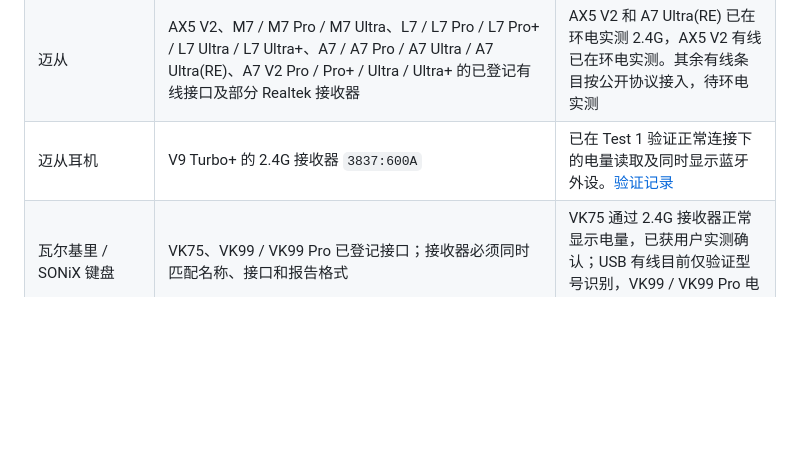
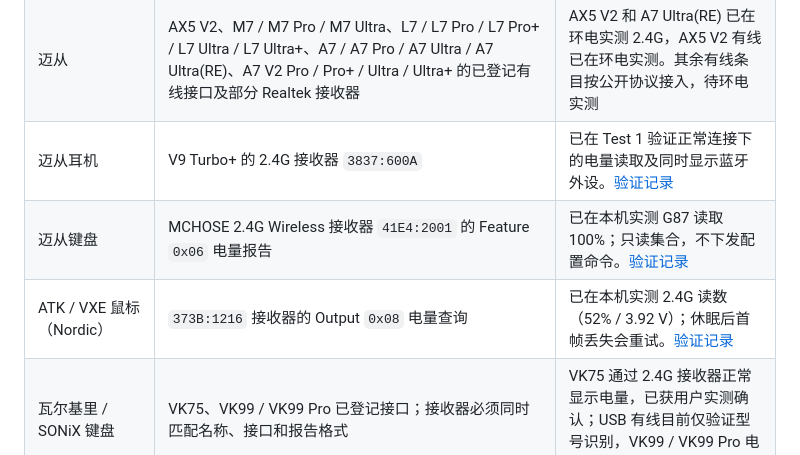
Before and after one commit to echoinzephyr/PeriRing, a Markdown page: SUPPORTED-DEVICES.md, the part around the change. Drawn GitHub-style; blank space fills up the shorter version.

```diff
--- a/SUPPORTED-DEVICES.md
+++ b/SUPPORTED-DEVICES.md
@@ -7,6 +7,8 @@
 | 标准蓝牙 | Windows 已上报电量的鼠标、键盘、耳机等；标准 BLE Battery Service | 本机系统读数已验证；BLE 直读待实测 |
 | 迈从 | AX5 V2、M7 / M7 Pro / M7 Ultra、L7 / L7 Pro / L7 Pro+ / L7 Ultra / L7 Ultra+、A7 / A7 Pro / A7 Ultra / A7 Ultra(RE)、A7 V2 Pro / Pro+ / Ultra / Ultra+ 的已登记有线接口及部分 Realtek 接收器 | AX5 V2 和 A7 Ultra(RE) 已在环电实测 2.4G，AX5 V2 有线已在环电实测。其余有线条目按公开协议接入，待环电实测 |
 | 迈从耳机 | V9 Turbo+ 的 2.4G 接收器 `3837:600A` | 已在 Test 1 验证正常连接下的电量读取及同时显示蓝牙外设。[验证记录](docs/MCHOSE-V9-TURBO-VALIDATION.md) |
+| 迈从键盘 | MCHOSE 2.4G Wireless 接收器 `41E4:2001` 的 Feature `0x06` 电量报告 | 已在本机实测 G87 读取 100%；只读集合，不下发配置命令。[验证记录](docs/ATK-NORDIC-MCHOSE-G87-VALIDATION.md) |
+| ATK / VXE 鼠标（Nordic） | `373B:1216` 接收器的 Output `0x08` 电量查询 | 已在本机实测 2.4G 读数（52% / 3.92 V）；休眠后首帧丢失会重试。[验证记录](docs/ATK-NORDIC-MCHOSE-G87-VALIDATION.md) |
 | 瓦尔基里 / SONiX 键盘 | VK75、VK99 / VK99 Pro 已登记接口；接收器必须同时匹配名称、接口和报告格式 | VK75 通过 2.4G 接收器正常显示电量，已获用户实测确认；USB 有线目前仅验证型号识别，VK99 / VK99 Pro 电量仍待实测 |
 | 罗技 | GPW（G PRO Wireless）、GPX（G PRO X SUPERLIGHT）、GPX 2 / 2 DEX、G502 LIGHTSPEED / X LIGHTSPEED / X PLUS 的已登记 USB 和 Lightspeed 接收器。也支持提供 HID++ 电池功能的 Unifying、Bolt、Nano 外设及部分 G 系列耳机 | GPW 一代的电压会标为估算，GPX 系列可读取设备上报的百分比。已有公开 HID++ 读数，待环电实机验证 |
 | 雷蛇 | 已登记的 Viper、DeathAdder、Basilisk、Naga、Cobra、Pro Click 鼠标及部分无线键盘；已核对的鼠标接口区分 USB 与 2.4G | Viper V4 Pro 有线与接收器有公开抓包，待环电实测。可用接口以设备目录为准 |
```
Also changed, not shown: CHANGELOG.md (+4 -0 lines), README.md (+3 -1 lines), docs/ATK-NORDIC-MCHOSE-G87-VALIDATION.md (added, +50 -0 lines), docs/images/atk-nordic-mchose-g87.png (added), 6 other files.
